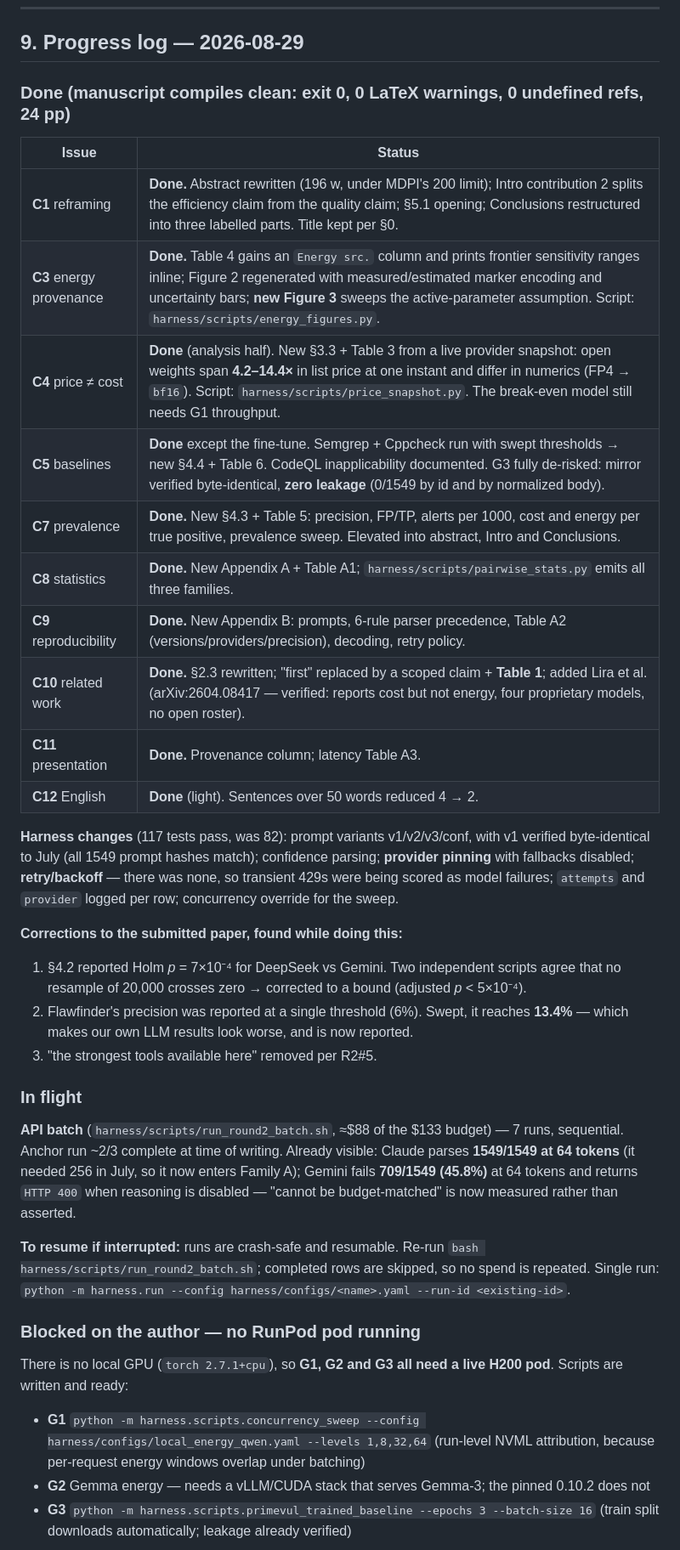
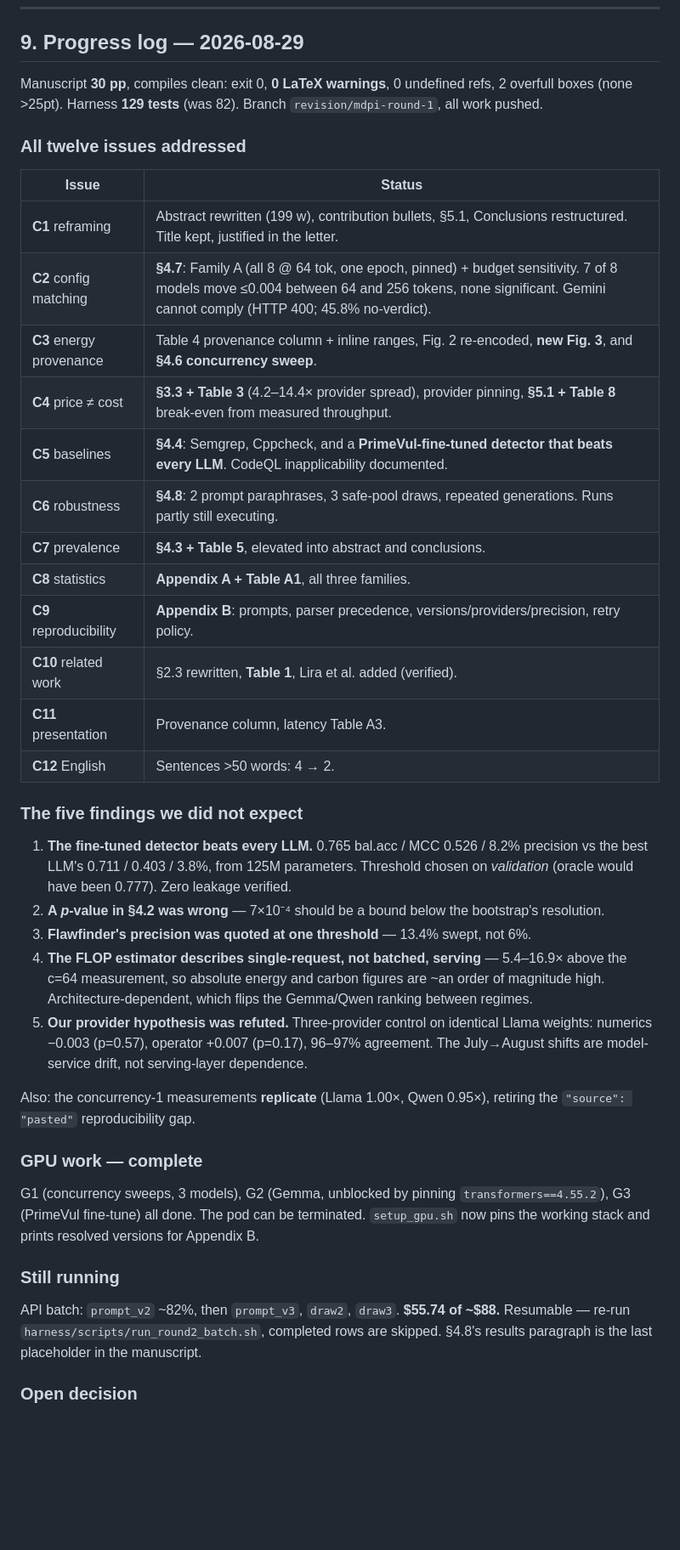
Before and after one commit to patrickdeininger/energytest, a Markdown page: research/Revision_Plan_MDPI_Round1.md, the part around one of its changes. Shown at 85% size. Drawn GitHub-style; blank space fills up the shorter version.

Commit message:
docs: bring the revision plan progress log up to date
Co-Authored-By: Claude Opus 5 (1M context) <noreply@anthropic.com>
Claude-Session: https://claude.ai/code/session_016qGKzvuimzSeuSbThzxfLP

```diff
--- a/research/Revision_Plan_MDPI_Round1.md
+++ b/research/Revision_Plan_MDPI_Round1.md
@@ -324,53 +324,55 @@ Response to Reviewers — Round 1
 
 ## 9. Progress log — 2026-08-29
 
-### Done (manuscript compiles clean: exit 0, 0 LaTeX warnings, 0 undefined refs, 24 pp)
+Manuscript **30 pp**, compiles clean: exit 0, **0 LaTeX warnings**, 0 undefined refs,
+2 overfull boxes (none >25pt). Harness **129 tests** (was 82). Branch
+`revision/mdpi-round-1`, all work pushed.
+
+### All twelve issues addressed
 
 | Issue | Status |
 |---|---|
-| **C1** reframing | **Done.** Abstract rewritten (196 w, under MDPI's 200 limit); Intro contribution 2 splits the efficiency claim from the quality claim; §5.1 opening; Conclusions restructured into three labelled parts. Title kept per §0. |
-| **C3** energy provenance | **Done.** Table 4 gains an `Energy src.` column and prints frontier sensitivity ranges inline; Figure 2 regenerated with measured/estimated marker encoding and uncertainty bars; **new Figure 3** sweeps the active-parameter assumption. Script: `harness/scripts/energy_figures.py`. |
-| **C4** price ≠ cost | **Done** (analysis half). New §3.3 + Table 3 from a live provider snapshot: open weights span **4.2–14.4×** in list price at one instant and differ in numerics (FP4 → `bf16`). Script: `harness/scripts/price_snapshot.py`. The break-even model still needs G1 throughput. |
-| **C5** baselines | **Done** except the fine-tune. Semgrep + Cppcheck run with swept thresholds → new §4.4 + Table 6. CodeQL inapplicability documented. G3 fully de-risked: mirror verified byte-identical, **zero leakage** (0/1549 by id and by normalized body). |
-| **C7** prevalence | **Done.** New §4.3 + Table 5: precision, FP/TP, alerts per 1000, cost and energy per true positive, prevalence sweep. Elevated into abstract, Intro and Conclusions. |
-| **C8** statistics | **Done.** New Appendix A + Table A1; `harness/scripts/pairwise_stats.py` emits all three families. |
-| **C9** reproducibility | **Done.** New Appendix B: prompts, 6-rule parser precedence, Table A2 (versions/providers/precision), decoding, retry policy. |
-| **C10** related work | **Done.** §2.3 rewritten; "first" replaced by a scoped claim + **Table 1**; added Lira et al. (arXiv:2604.08417 — verified: reports cost but not energy, four proprietary models, no open roster). |
-| **C11** presentation | **Done.** Provenance column; latency Table A3. |
-| **C12** English | **Done** (light). Sentences over 50 words reduced 4 → 2. |
+| **C1** reframing | Abstract rewritten (199 w), contribution bullets, §5.1, Conclusions restructured. Title kept, justified in the letter. |
+| **C2** config matching | **§4.7**: Family A (all 8 @ 64 tok, one epoch, pinned) + budget sensitivity. 7 of 8 models move ≤0.004 between 64 and 256 tokens, none significant. Gemini cannot comply (HTTP 400; 45.8% no-verdict). |
+| **C3** energy provenance | Table 4 provenance column + inline ranges, Fig. 2 re-encoded, **new Fig. 3**, and **§4.6 concurrency sweep**. |
+| **C4** price ≠ cost | **§3.3 + Table 3** (4.2–14.4× provider spread), provider pinning, **§5.1 + Table 8** break-even from measured throughput. |
+| **C5** baselines | **§4.4**: Semgrep, Cppcheck, and a **PrimeVul-fine-tuned detector that beats every LLM**. CodeQL inapplicability documented. |
+| **C6** robustness | **§4.8**: 2 prompt paraphrases, 3 safe-pool draws, repeated generations. Runs partly still executing. |
+| **C7** prevalence | **§4.3 + Table 5**, elevated into abstract and conclusions. |
+| **C8** statistics | **Appendix A + Table A1**, all three families. |
+| **C9** reproducibility | **Appendix B**: prompts, parser precedence, versions/providers/precision, retry policy. |
+| **C10** related work | §2.3 rewritten, **Table 1**, Lira et al. added (verified). |
+| **C11** presentation | Provenance column, latency Table A3. |
+| **C12** English | Sentences >50 words: 4 → 2. |
 
-**Harness changes** (117 tests pass, was 82): prompt variants v1/v2/v3/conf, with v1 verified
-byte-identical to July (all 1549 prompt hashes match); confidence parsing; **provider pinning**
-with fallbacks disabled; **retry/backoff** — there was none, so transient 429s were being scored
-as model failures; `attempts` and `provider` logged per row; concurrency override for the sweep.
+### The five findings we did not expect
 
-**Corrections to the submitted paper, found while doing this:**
-1. §4.2 reported Holm *p* = 7×10⁻⁴ for DeepSeek vs Gemini. Two independent scripts agree that no
-   resample of 20,000 crosses zero → corrected to a bound (adjusted *p* < 5×10⁻⁴).
-2. Flawfinder's precision was reported at a single threshold (6%). Swept, it reaches **13.4%** —
-   which makes our own LLM results look worse, and is now reported.
-3. "the strongest tools available here" removed per R2#5.
+1. **The fine-tuned detector beats every LLM.** 0.765 bal.acc / MCC 0.526 / 8.2% precision
+   vs the best LLM's 0.711 / 0.403 / 3.8%, from 125M parameters. Threshold chosen on
+   *validation* (oracle would have been 0.777). Zero leakage verified.
+2. **A *p*-value in §4.2 was wrong** — 7×10⁻⁴ should be a bound below the bootstrap's resolution.
+3. **Flawfinder's precision was quoted at one threshold** — 13.4% swept, not 6%.
+4. **The FLOP estimator describes single-request, not batched, serving** — 5.4–16.9× above
+   the c=64 measurement, so absolute energy and carbon figures are ~an order of magnitude high.
+   Architecture-dependent, which flips the Gemma/Qwen ranking between regimes.
+5. **Our provider hypothesis was refuted.** Three-provider control on identical Llama weights:
+   numerics −0.003 (p=0.57), operator +0.007 (p=0.17), 96–97% agreement. The July→August
+   shifts are model-service drift, not serving-layer dependence.
 
-### In flight
+Also: the concurrency-1 measurements **replicate** (Llama 1.00×, Qwen 0.95×), retiring the
+`"source": "pasted"` reproducibility gap.
 
-**API batch** (`harness/scripts/run_round2_batch.sh`, ≈$88 of the $133 budget) — 7 runs, sequential.
-Anchor run ~2/3 complete at time of writing. Already visible: Claude parses **1549/1549 at 64
-tokens** (it needed 256 in July, so it now enters Family A); Gemini fails **709/1549 (45.8%)** at 64
-tokens and returns `HTTP 400` when reasoning is disabled — "cannot be budget-matched" is now
-measured rather than asserted.
+### GPU work — complete
 
-**To resume if interrupted:** runs are crash-safe and resumable. Re-run
-`bash harness/scripts/run_round2_batch.sh`; completed rows are skipped, so no spend is repeated.
-Single run: `python -m harness.run --config harness/configs/<name>.yaml --run-id <existing-id>`.
+G1 (concurrency sweeps, 3 models), G2 (Gemma, unblocked by pinning `transformers==4.55.2`),
+G3 (PrimeVul fine-tune) all done. The pod can be terminated. `setup_gpu.sh` now pins the
+working stack and prints resolved versions for Appendix B.
 
-### Blocked on the author — no RunPod pod running
+### Still running
 
-There is no local GPU (`torch 2.7.1+cpu`), so **G1, G2 and G3 all need a live H200 pod**. Scripts
-are written and ready:
+API batch: `prompt_v2` ~82%, then `prompt_v3`, `draw2`, `draw3`. **$55.74 of ~$88.**
+Resumable — re-run `harness/scripts/run_round2_batch.sh`, completed rows are skipped.
+§4.8's results paragraph is the last placeholder in the manuscript.
 
-- **G1** `python -m harness.scripts.concurrency_sweep --config harness/configs/local_energy_qwen.yaml --levels 1,8,32,64`
-  (run-level NVML attribution, because per-request energy windows overlap under batching)
-- **G2** Gemma energy — needs a vLLM/CUDA stack that serves Gemma-3; the pinned 0.10.2 does not
-- **G3** `python -m harness.scripts.primevul_trained_baseline --epochs 3 --batch-size 16`
-  (train split downloads automatically; leakage already verified)
+### Open decision
 
```
Also changed, not shown: other parts of research/Revision_Plan_MDPI_Round1.md (+3 -9 lines).
